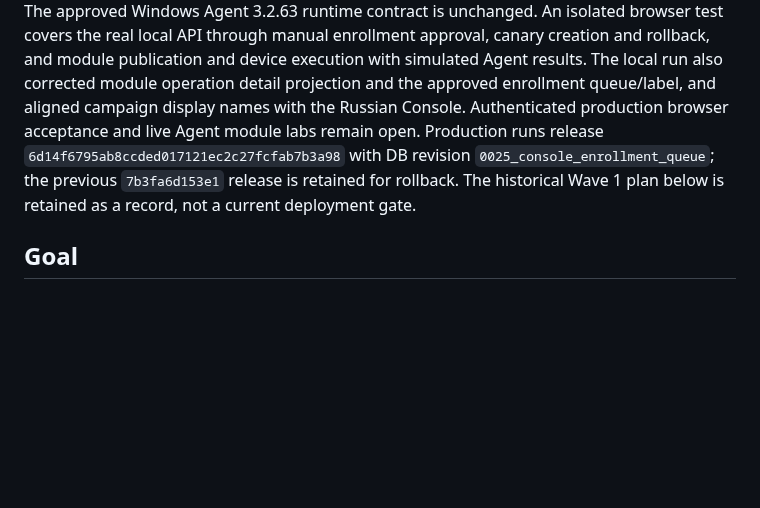
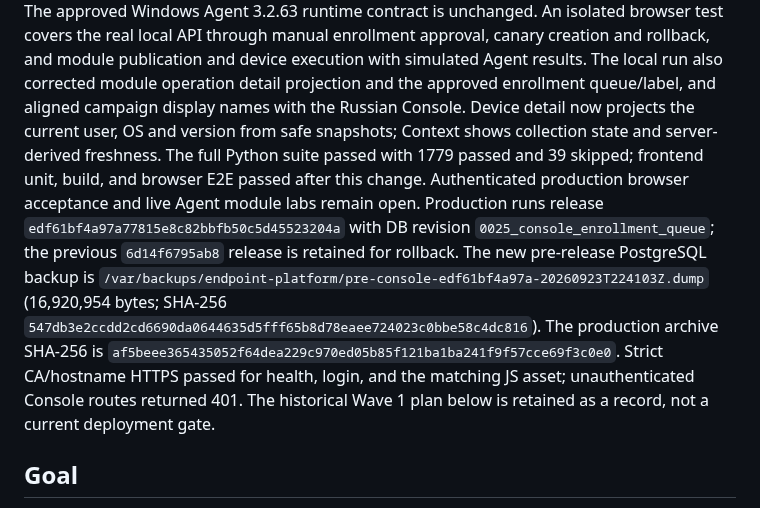
Before and after one commit to BorisDruzak/endpoint_platform, a Markdown page: PLANS.md, the part around the change. Drawn GitHub-style; blank space fills up the shorter version.

Commit message:
docs(console): record device detail production release

```diff
--- a/PLANS.md
+++ b/PLANS.md
@@ -18,11 +18,20 @@ through manual enrollment approval, canary creation and rollback, and module
 publication and device execution with simulated Agent results. The local run
 also corrected module operation detail projection and the approved enrollment
 queue/label, and aligned campaign display names with the Russian Console.
+Device detail now projects the current user, OS and version from safe snapshots;
+Context shows collection state and server-derived freshness. The full Python
+suite passed with 1779 passed and 39 skipped; frontend unit, build, and browser
+E2E passed after this change.
 Authenticated production browser acceptance and live Agent module labs remain
 open. Production runs release
-`6d14f6795ab8ccded017121ec2c27fcfab7b3a98` with DB revision
-`0025_console_enrollment_queue`; the previous `7b3fa6d153e1` release is retained for
-rollback. The historical
+`edf61bf4a97a77815e8c82bbfb50c5d45523204a` with DB revision
+`0025_console_enrollment_queue`; the previous `6d14f6795ab8` release is retained for
+rollback. The new pre-release PostgreSQL backup is
+`/var/backups/endpoint-platform/pre-console-edf61bf4a97a-20260923T224103Z.dump`
+(16,920,954 bytes; SHA-256 `547db3e2ccdd2cd6690da0644635d5fff65b8d78eaee724023c0bbe58c4dc816`).
+The production archive SHA-256 is `af5beee365435052f64dea229c970ed05b85f121ba1ba241f9f57cce69f3c0e0`.
+Strict CA/hostname HTTPS passed for health, login, and the matching JS asset;
+unauthenticated Console routes returned 401. The historical
 Wave 1 plan below is retained as a record, not a current deployment gate.
 
 ## Goal
```
